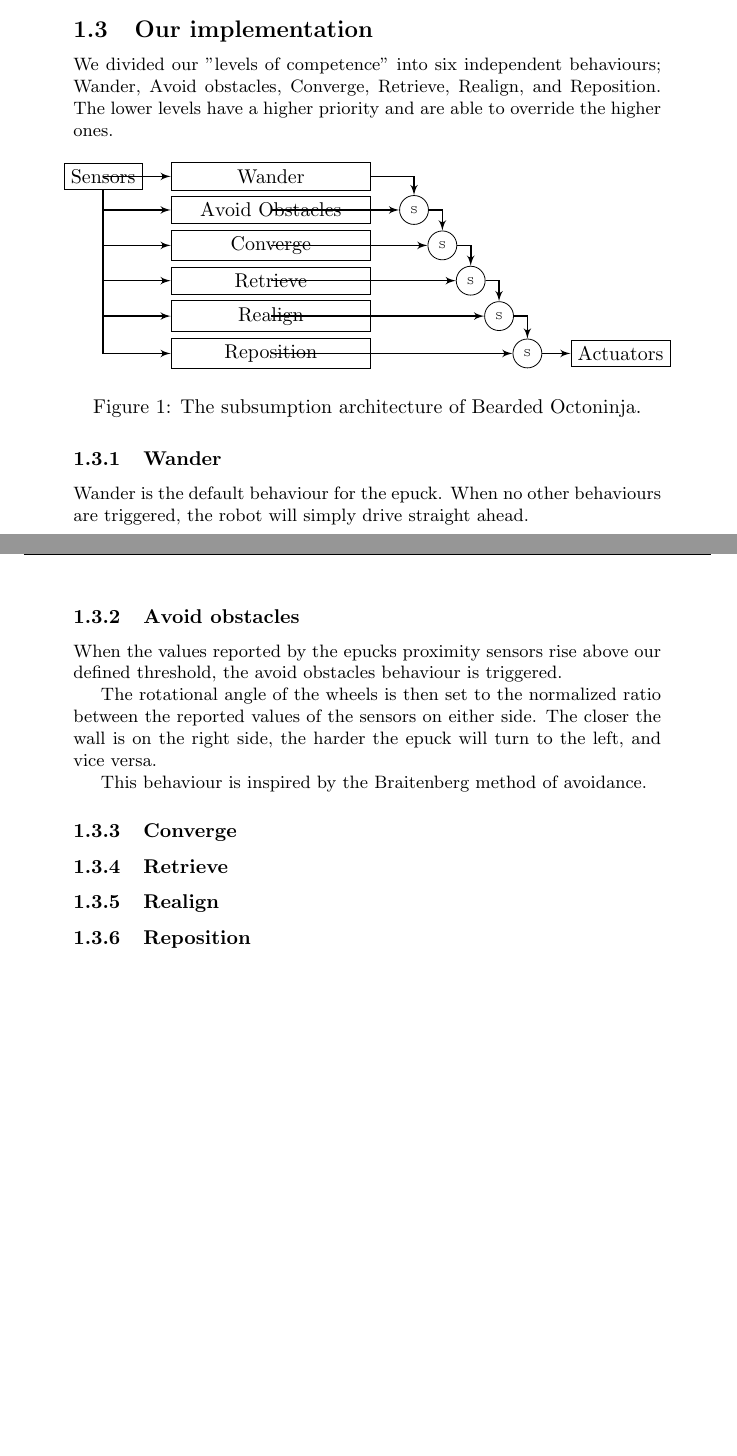
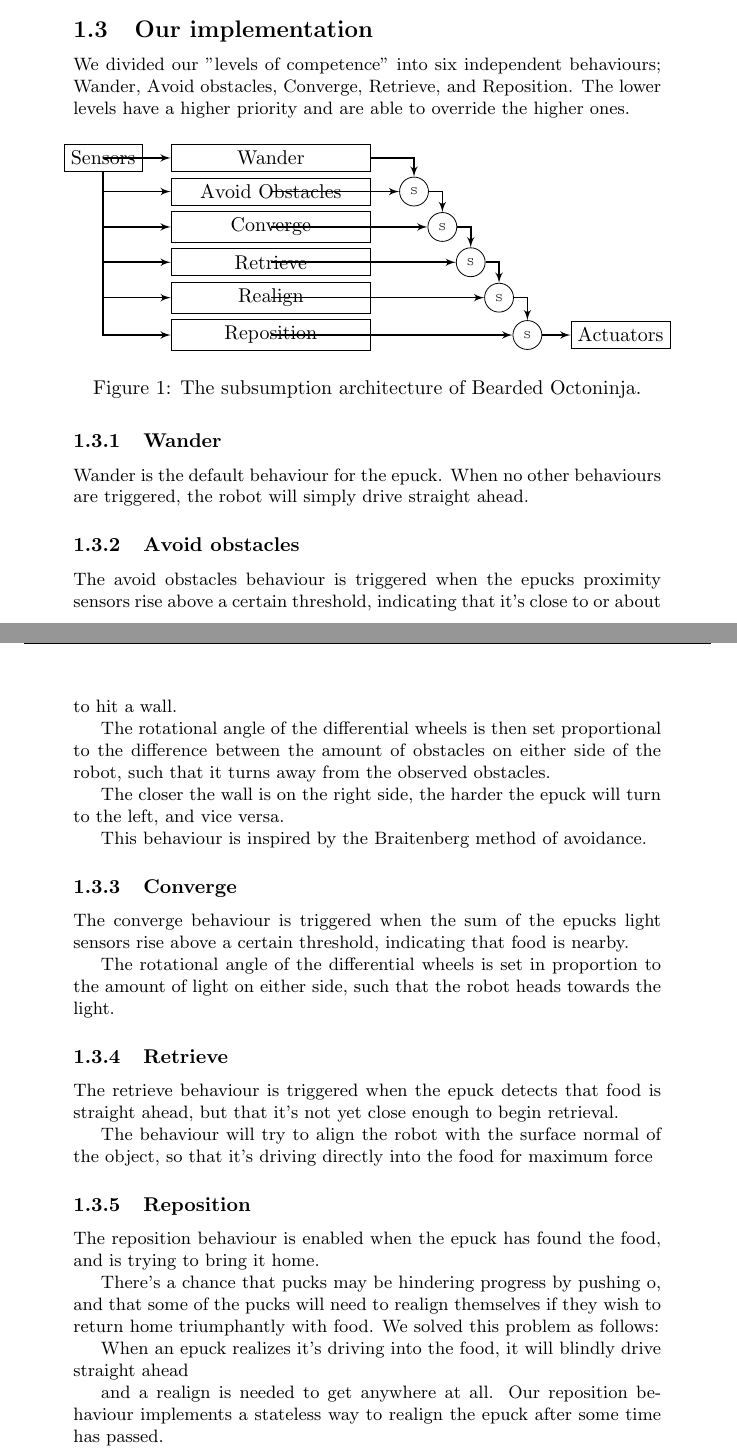
Before and after one commit to sigvef/it3708, a LaTeX problem sheet (assignment-1/report/report.tex): two parts of pages 2 and 3 of 4, joined at a grey line, cut so that both start at the same text, the shorter picture padded with empty space. Compiled offline with pdfLaTeX.

Commit message:
slightly better description

```diff
--- a/assignment-1/report/report.tex
+++ b/assignment-1/report/report.tex
@@ -51,27 +51,40 @@ This is a citation of the assignment ~\cite{assignment}.
 The system we implemented is based on an AI concept called subsumption architecture. Subsumption architecture was first described by Rodney Brooks in the mid 80's. The idea behind subsumption architecture came from insects. Insects though with relatively little computational power, is able to walk, avoid obstacles, and make desicions faster than any robot created. The architecture is divided into layers called: "the levels of competence". Each layer is  independent of each other, where the higher levels are capable of overriding the lower[1]. The highest stimulated behaviour is acted upon [2]
 
 \subsection{Our implementation}
-We divided our "levels of competence" into six independent behaviours; Wander, Avoid obstacles, Converge, Retrieve, Realign, and Reposition. The lower levels have a higher priority and are able to override the higher ones.
+We divided our "levels of competence" into six independent behaviours; Wander, Avoid obstacles, Converge, Retrieve, and Reposition. The lower levels have a higher priority and are able to override the higher ones.
 \input{subsumption.tex}
 
 \subsubsection{Wander}
 Wander is the default behaviour for the epuck. When no other behaviours are triggered, the robot will simply drive straight ahead.
 
 \subsubsection{Avoid obstacles}
-When the values reported by the epucks proximity sensors rise above our defined threshold, the avoid obstacles behaviour is triggered.
+The avoid obstacles behaviour is triggered when the epucks proximity sensors rise above a certain threshold, indicating that it's close to or about to hit a wall.
 
-The rotational angle of the wheels is then set to the normalized ratio between the reported values of the sensors on either side. The closer the wall is on the right side, the harder the epuck will turn to the left, and vice versa.
+The rotational angle of the differential wheels is then set proportional to the difference between the amount of obstacles on either side of the robot, such that it turns away from the observed obstacles.
+
+The closer the wall is on the right side, the harder the epuck will turn to the left, and vice versa.
 
 This behaviour is inspired by the Braitenberg method of avoidance.
 
 \subsubsection{Converge}
+The converge behaviour is triggered when the sum of the epucks light sensors rise above a certain threshold, indicating that food is nearby.
+
+The rotational angle of the differential wheels is set in proportion to the amount of light on either side, such that the robot heads towards the light.
+
+\subsubsection{Retrieve}
+The retrieve behaviour is triggered when the epuck detects that food is straight ahead, but that it's not yet close enough to begin retrieval.
+
+The behaviour will try to align the robot with the surface normal of the object, so that it's driving directly into the food for maximum force
+
+\subsubsection{Reposition}
+The reposition behaviour is enabled when the epuck has found the food, and is trying to bring it home.
+
+There's a chance that pucks may be hindering progress by pushing o, and that some of the pucks will need to realign themselves if they wish to return home triumphantly with food. We solved this problem as follows:
+
+When an epuck realizes it's driving into the food, it will blindly drive straight ahead
 
 
-\subsubsection{Retrieve}
-
-\subsubsection{Realign}
-
-\subsubsection{Reposition}
+ and a realign is needed to get anywhere at all. Our reposition behaviour implements a stateless way to realign the epuck after some time has passed.
 
 \section{Simulation Results}
 
```
